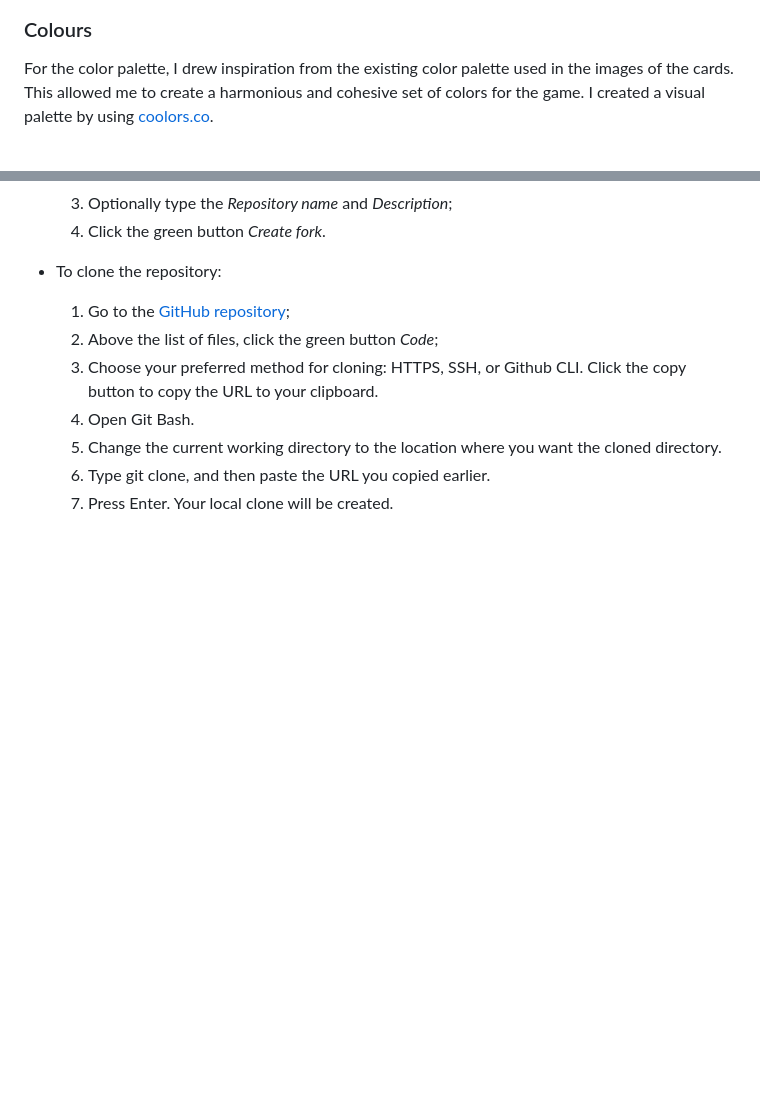
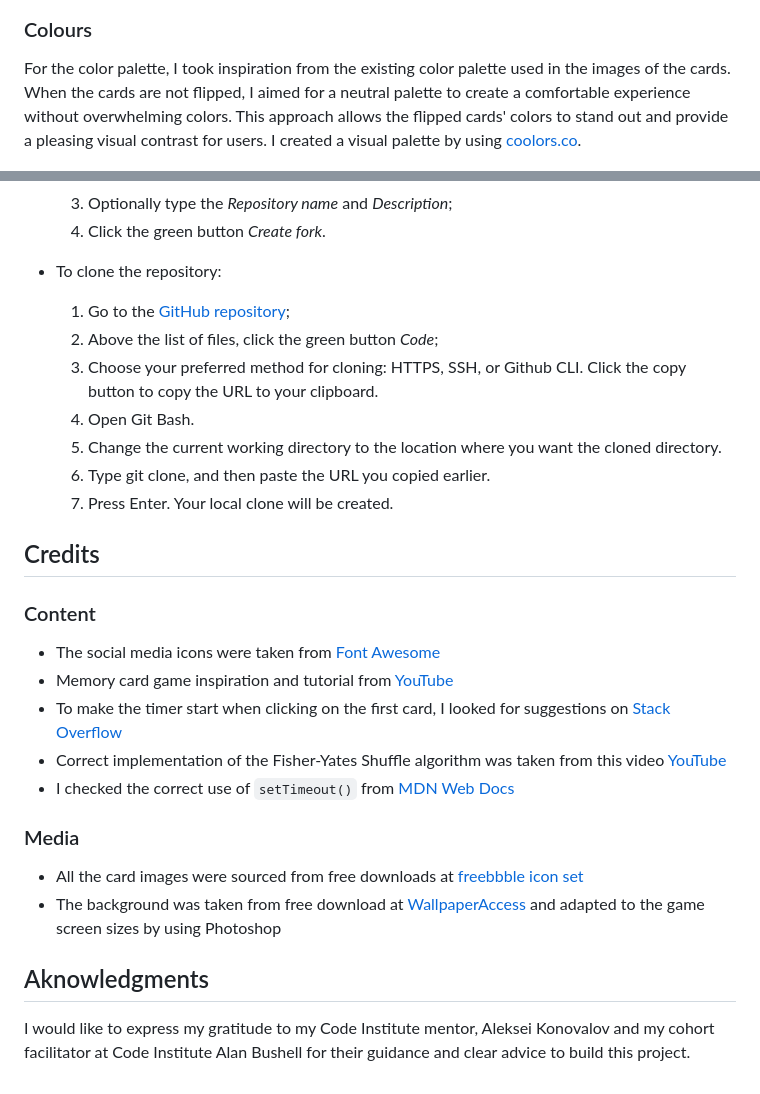
Before and after one commit to Darioc18/memory-game, a Markdown page: README.md, 2 parts joined by grey strips. Drawn GitHub-style; blank space fills up the shorter version.

Commit message:
Add 'Credits' and 'Aknowledgments' sections to README.md

```diff
--- a/README.md
+++ b/README.md
@@ -37,7 +37,7 @@ Presented below are a series of wireframes illustrating the game's visual repres
 
 ### Colours
 
-For the color palette, I drew inspiration from the existing color palette used in the images of the cards. This allowed me to create a harmonious and cohesive set of colors for the game.
+For the color palette, I took inspiration from the existing color palette used in the images of the cards. When the cards are not flipped, I aimed for a neutral palette to create a comfortable experience without overwhelming colors. This approach allows the flipped cards' colors to stand out and provide a pleasing visual contrast for users.
 I created a visual palette by using [coolors.co](https://coolors.co).
 
 ![Color palette](assets/images/readme-images/palette.png)
@@ -160,6 +160,7 @@ The website was successfully deployed using GitHub Pages.
   4.  Click the green button _Create fork_.
 
 - To clone the repository:
+
   1. Go to the [GitHub repository](https://github.com/Darioc18/memory-game);
   2. Above the list of files, click the green button _Code_;
   3. Choose your preferred method for cloning: HTTPS, SSH, or Github CLI. Click the copy button to copy the URL to your clipboard.
@@ -167,3 +168,22 @@ The website was successfully deployed using GitHub Pages.
   5. Change the current working directory to the location where you want the cloned directory.
   6. Type git clone, and then paste the URL you copied earlier.
   7. Press Enter. Your local clone will be created.
+
+## Credits
+
+### Content
+
+- The social media icons were taken from [Font Awesome](https://fontawesome.com/)
+- Memory card game inspiration and tutorial from [YouTube](https://www.youtube.com/watch?v=ZniVgo8U7ek&t=171s)
+- To make the timer start when clicking on the first card, I looked for suggestions on [Stack Overflow](https://stackoverflow.com/questions/65954053/why-is-my-memory-game-not-working-i-cant-flip-the-cards-or-make-the-game-start)
+- Correct implementation of the Fisher-Yates Shuffle algorithm was taken from this video [YouTube](https://youtu.be/3uuQ3g92oPQ)
+- I checked the correct use of `setTimeout()` from [MDN Web Docs](https://developer.mozilla.org/en-US/docs/Web/API/setTimeout)
+
+### Media
+
+- All the card images were sourced from free downloads at [freebbble icon set](http://freebbble.com/harry-potter-icon-set/)
+- The background was taken from free download at [WallpaperAccess](https://wallpaperaccess.com/always-harry-potter) and adapted to the game screen sizes by using Photoshop
+
+## Aknowledgments
+
+I would like to express my gratitude to my Code Institute mentor, Aleksei Konovalov and my cohort facilitator at Code Institute Alan Bushell for their guidance and clear advice to build this project.
```
